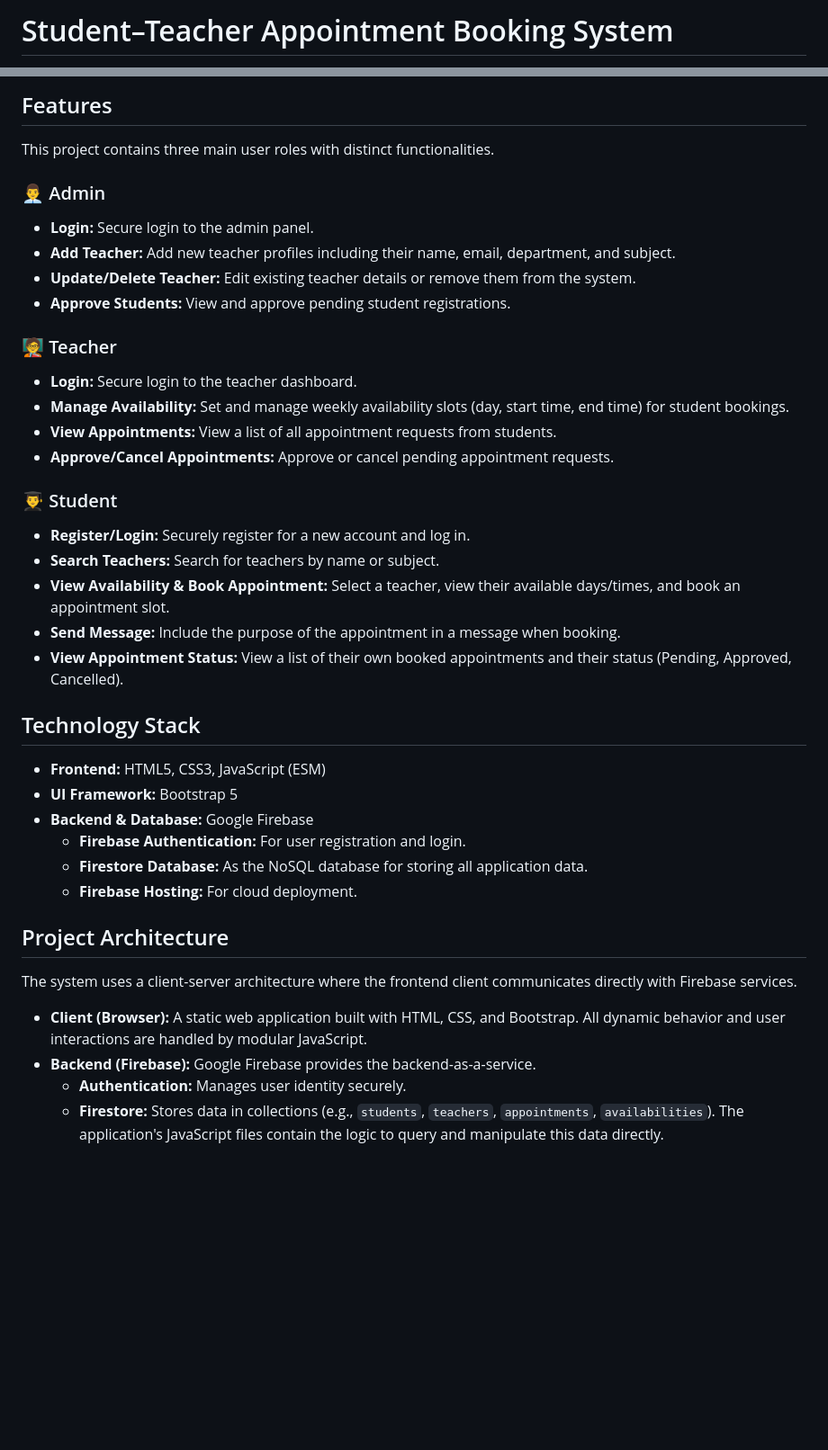
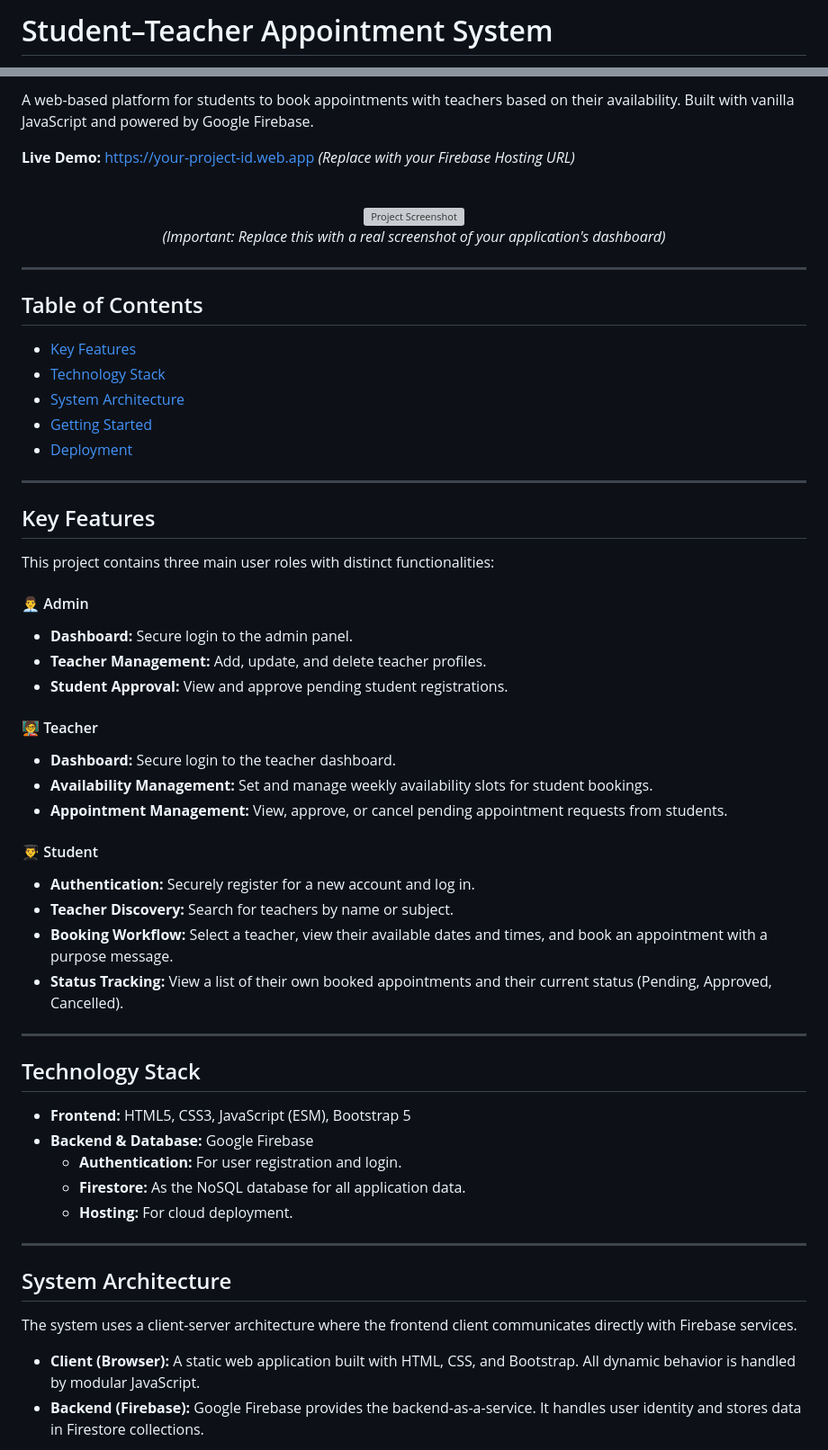
Before and after one commit to Vinodhacker17/Student-teacher-appointment-system, a Markdown page: README.md, 2 parts joined by grey strips. Shown at 90% size. Rendered like a GitHub page; blank space fills up the shorter version; grey boxes are pictures that could not be loaded.

Commit message:
Update README to professional standard

```diff
--- a/README.md
+++ b/README.md
@@ -1,2 +1,2 @@
-# Student–Teacher Appointment Booking System
+# Student–Teacher Appointment System
 
@@ -4,42 +8,64 @@ A web-based platform for students to book appointments with teachers based on th
 
-## Features
+A web-based platform for students to book appointments with teachers based on their availability. Built with vanilla JavaScript and powered by Google Firebase.
 
-This project contains three main user roles with distinct functionalities.
+**Live Demo:** [https://your-project-id.web.app](https://your-project-id.web.app) *(Replace with your Firebase Hosting URL)*
 
-### 👨‍💼 Admin
--   **Login:** Secure login to the admin panel.
--   **Add Teacher:** Add new teacher profiles including their name, email, department, and subject.
--   **Update/Delete Teacher:** Edit existing teacher details or remove them from the system.
--   **Approve Students:** View and approve pending student registrations.
+<br>
 
-### 🧑‍🏫 Teacher
--   **Login:** Secure login to the teacher dashboard.
--   **Manage Availability:** Set and manage weekly availability slots (day, start time, end time) for student bookings.
--   **View Appointments:** View a list of all appointment requests from students.
--   **Approve/Cancel Appointments:** Approve or cancel pending appointment requests.
+<p align="center">
+  <img src="https://i.imgur.com/your-screenshot-url.png" alt="Project Screenshot" width="80%">
+  <br>
+  <em>(Important: Replace this with a real screenshot of your application's dashboard)</em>
+</p>
 
-### 👨‍🎓 Student
--   **Register/Login:** Securely register for a new account and log in.
--   **Search Teachers:** Search for teachers by name or subject.
--   **View Availability & Book Appointment:** Select a teacher, view their available days/times, and book an appointment slot.
--   **Send Message:** Include the purpose of the appointment in a message when booking.
--   **View Appointment Status:** View a list of their own booked appointments and their status (Pending, Approved, Cancelled).
+---
+
+## Table of Contents
+
+- [Key Features](#key-features)
+- [Technology Stack](#technology-stack)
+- [System Architecture](#system-architecture)
+- [Getting Started](#getting-started)
+- [Deployment](#deployment)
+
+---
+
+## Key Features
+
+This project contains three main user roles with distinct functionalities:
+
+#### 👨‍💼 Admin
+-   **Dashboard:** Secure login to the admin panel.
+-   **Teacher Management:** Add, update, and delete teacher profiles.
+-   **Student Approval:** View and approve pending student registrations.
+
+#### 🧑‍🏫 Teacher
+-   **Dashboard:** Secure login to the teacher dashboard.
+-   **Availability Management:** Set and manage weekly availability slots for student bookings.
+-   **Appointment Management:** View, approve, or cancel pending appointment requests from students.
+
+#### 👨‍🎓 Student
+-   **Authentication:** Securely register for a new account and log in.
+-   **Teacher Discovery:** Search for teachers by name or subject.
+-   **Booking Workflow:** Select a teacher, view their available dates and times, and book an appointment with a purpose message.
+-   **Status Tracking:** View a list of their own booked appointments and their current status (Pending, Approved, Cancelled).
+
+---
 
 ## Technology Stack
 
--   **Frontend:** HTML5, CSS3, JavaScript (ESM)
--   **UI Framework:** Bootstrap 5
+-   **Frontend:** HTML5, CSS3, JavaScript (ESM), Bootstrap 5
 -   **Backend & Database:** Google Firebase
-    -   **Firebase Authentication:** For user registration and login.
-    -   **Firestore Database:** As the NoSQL database for storing all application data.
-    -   **Firebase Hosting:** For cloud deployment.
+    -   **Authentication:** For user registration and login.
+    -   **Firestore:** As the NoSQL database for all application data.
+    -   **Hosting:** For cloud deployment.
 
-## Project Architecture
+---
+
+## System Architecture
 
 The system uses a client-server architecture where the frontend client communicates directly with Firebase services.
 
--   **Client (Browser):** A static web application built with HTML, CSS, and Bootstrap. All dynamic behavior and user interactions are handled by modular JavaScript.
--   **Backend (Firebase):** Google Firebase provides the backend-as-a-service.
-    -   **Authentication:** Manages user identity securely.
-    -   **Firestore:** Stores data in collections (e.g., `students`, `teachers`, `appointments`, `availabilities`). The application's JavaScript files contain the logic to query and manipulate this data directly.
+-   **Client (Browser):** A static web application built with HTML, CSS, and Bootstrap. All dynamic behavior is handled by modular JavaScript.
+-   **Backend (Firebase):** Google Firebase provides the backend-as-a-service. It handles user identity and stores data in Firestore collections.
 
```
Also changed, not shown: other parts of README.md (+100 -50 lines).
